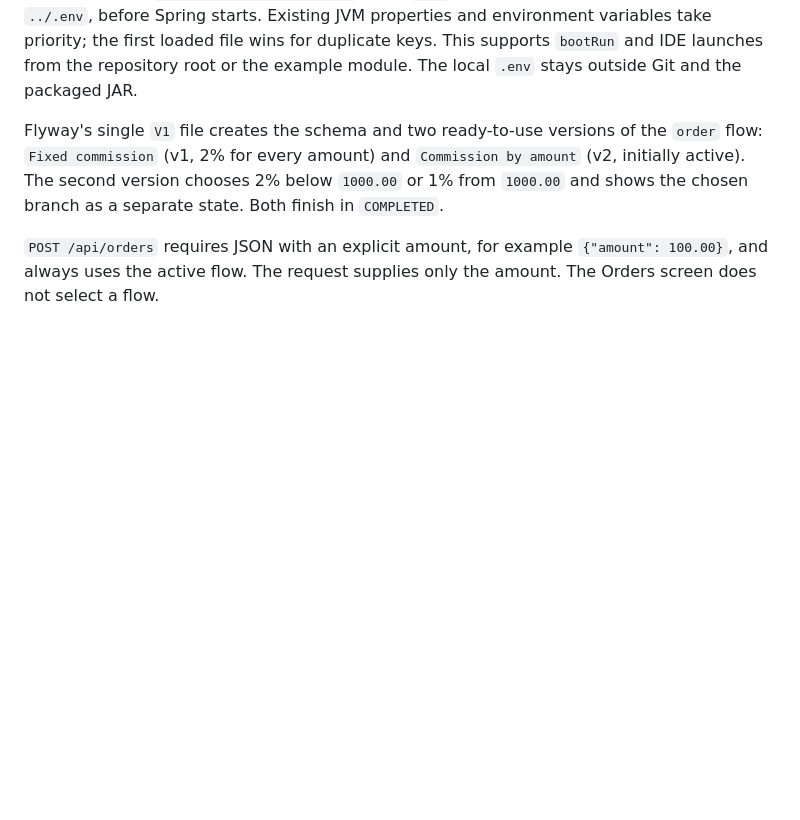
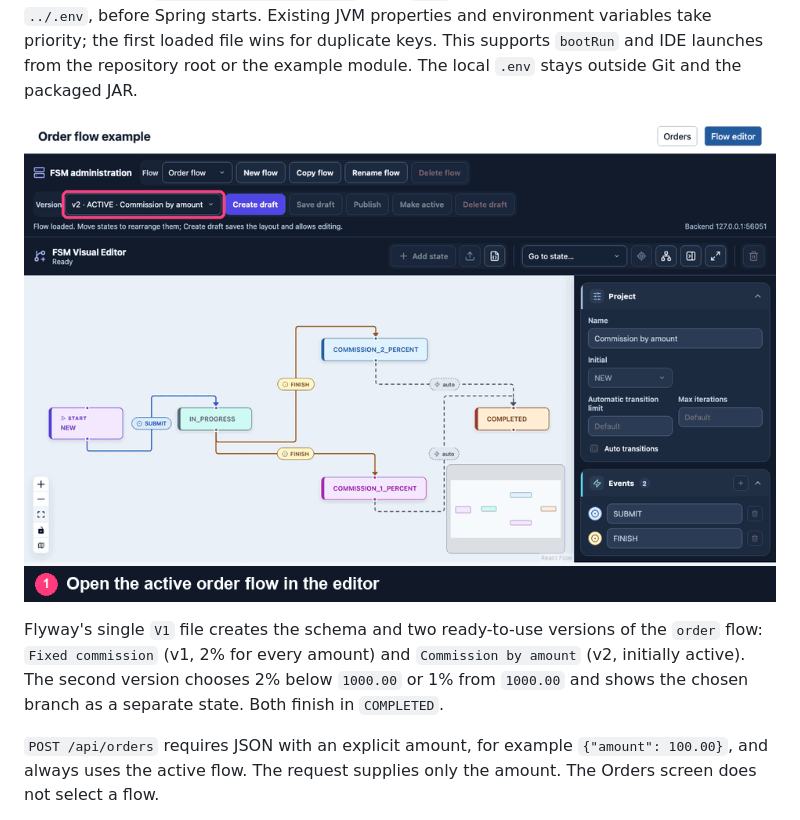
Before and after one commit to NGirchev/fsm, a Markdown page: fsm-spring-boot-example/README.md, the part around the change. GitHub-like rendering; pictures changed too: fsm-flow.gif (added); blank space fills up the shorter version.

Commit message:
docs: add a GIF showing how to edit, publish and run a flow

```diff
--- a/fsm-spring-boot-example/README.md
+++ b/fsm-spring-boot-example/README.md
@@ -28,6 +28,8 @@ this port; `DB_URL` can override the application's complete JDBC URL. With the d
 starts. Existing JVM properties and environment variables take priority; the first loaded file
 wins for duplicate keys. This supports `bootRun` and IDE launches from the repository root or
 the example module. The local `.env` stays outside Git and the packaged JAR.
+
+![Edit, publish and run a flow](../fsm-flow.gif)
 
 Flyway's single `V1` file creates the schema and two ready-to-use versions of the `order` flow:
 `Fixed commission` (v1, 2% for every amount) and `Commission by amount` (v2, initially active).
```
Also changed, not shown: 1 other file.
